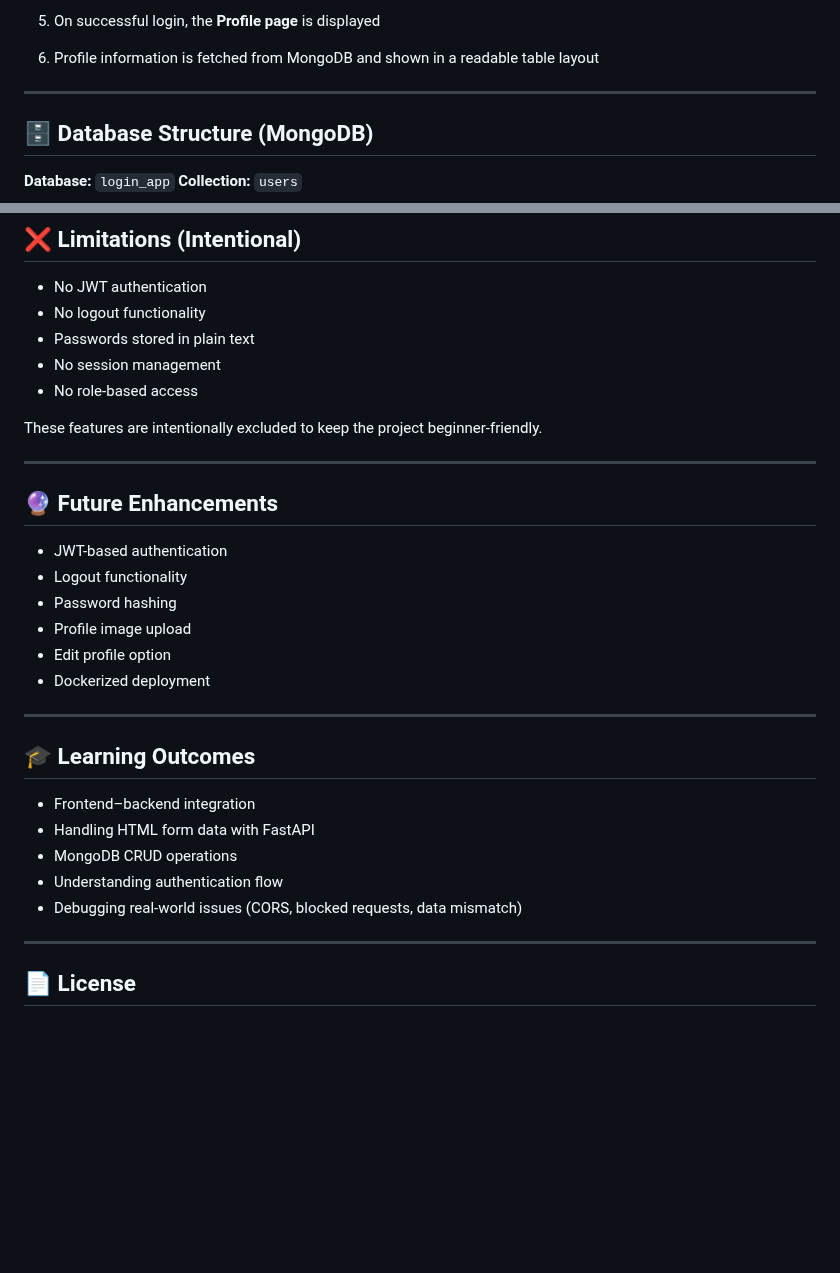
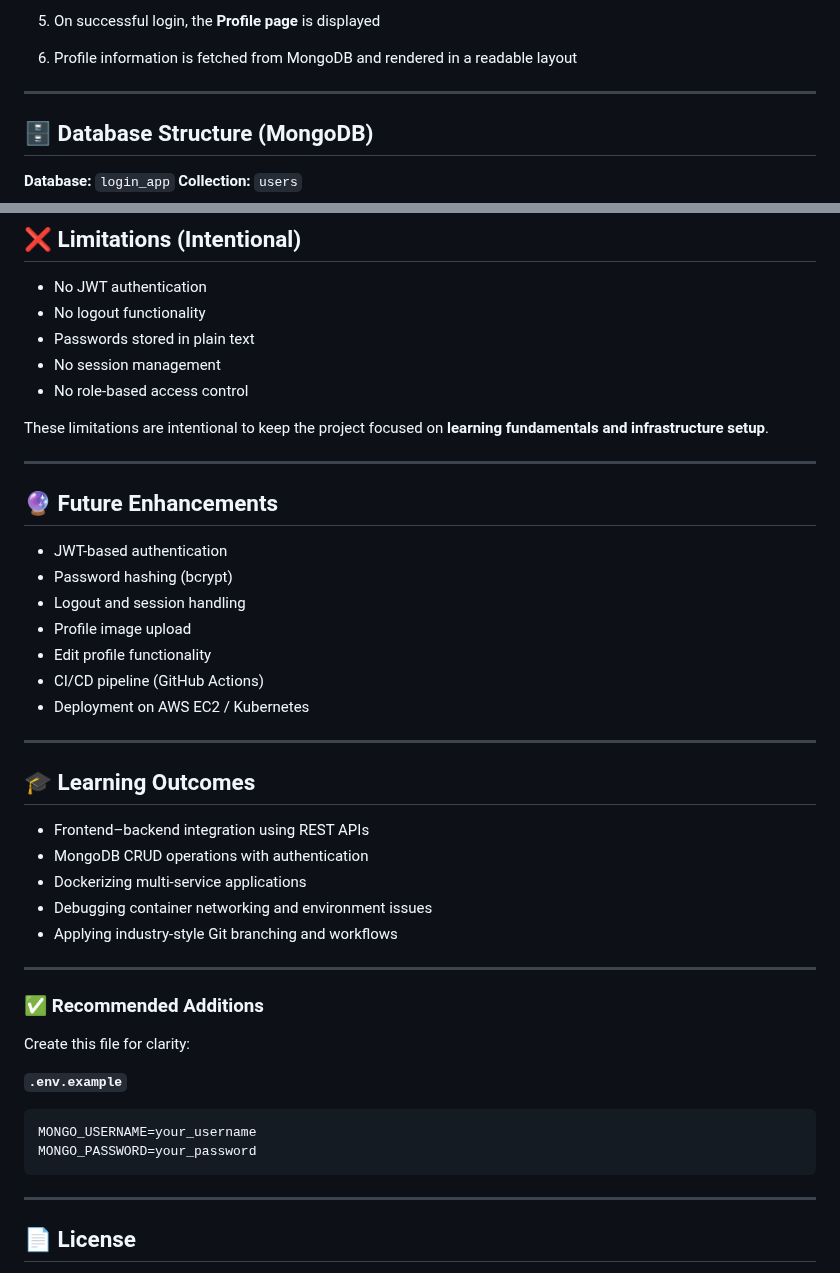
Before and after one commit to swaroopCh72/user-profile-pro, a Markdown page: README.md, 2 parts joined by grey strips. Rendered like a GitHub page; blank space fills up the shorter version.

````diff
--- a/README.md
+++ b/README.md
@@ -71,5 +82,5 @@ login_app/
 5. On successful login, the **Profile page** is displayed
-6. Profile information is fetched from MongoDB and shown in a readable table layout
+6. Profile information is fetched from MongoDB and rendered in a readable layout
 
 ---
 
@@ -178,30 +200,44 @@ http://localhost:5500/login.html
 * No logout functionality
 * Passwords stored in plain text
 * No session management
-* No role-based access
+* No role-based access control
 
-These features are intentionally excluded to keep the project beginner-friendly.
+These limitations are intentional to keep the project focused on **learning fundamentals and infrastructure setup**.
 
 ---
 
 ## 🔮 Future Enhancements
 
 * JWT-based authentication
-* Logout functionality
-* Password hashing
+* Password hashing (bcrypt)
+* Logout and session handling
 * Profile image upload
-* Edit profile option
-* Dockerized deployment
+* Edit profile functionality
+* CI/CD pipeline (GitHub Actions)
+* Deployment on AWS EC2 / Kubernetes
 
 ---
 
 ## 🎓 Learning Outcomes
 
-* Frontend–backend integration
-* Handling HTML form data with FastAPI
-* MongoDB CRUD operations
-* Understanding authentication flow
-* Debugging real-world issues (CORS, blocked requests, data mismatch)
+* Frontend–backend integration using REST APIs
+* MongoDB CRUD operations with authentication
+* Dockerizing multi-service applications
+* Debugging container networking and environment issues
+* Applying industry-style Git branching and workflows
+
+---
+
+### ✅ Recommended Additions
+
+Create this file for clarity:
+
+**`.env.example`**
+
+```env
+MONGO_USERNAME=your_username
+MONGO_PASSWORD=your_password
+```
 
 ---
 
````
Also changed, not shown: other parts of README.md (+77 -55 lines).
